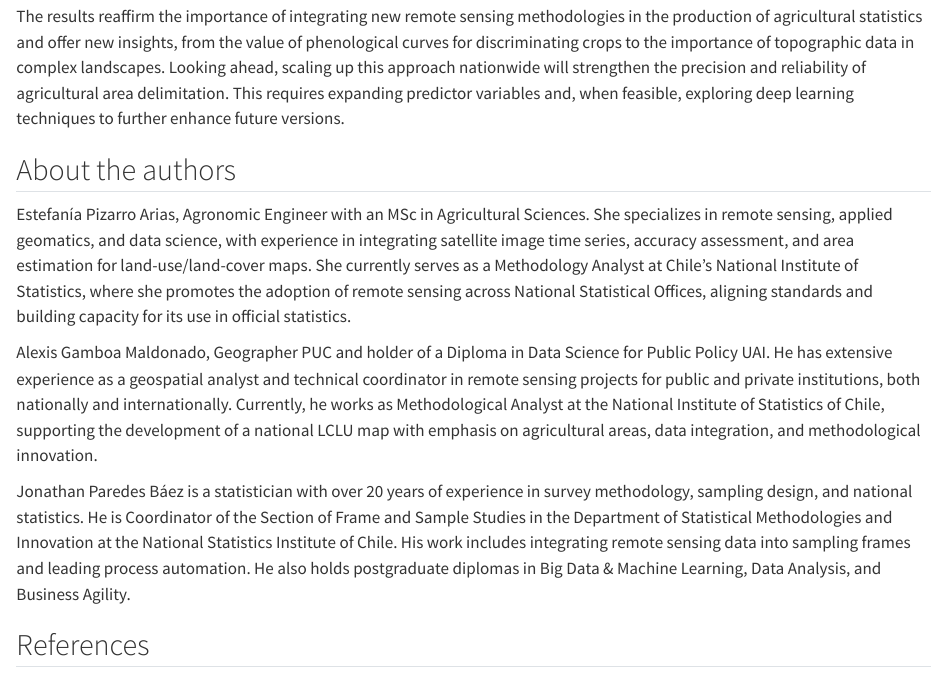
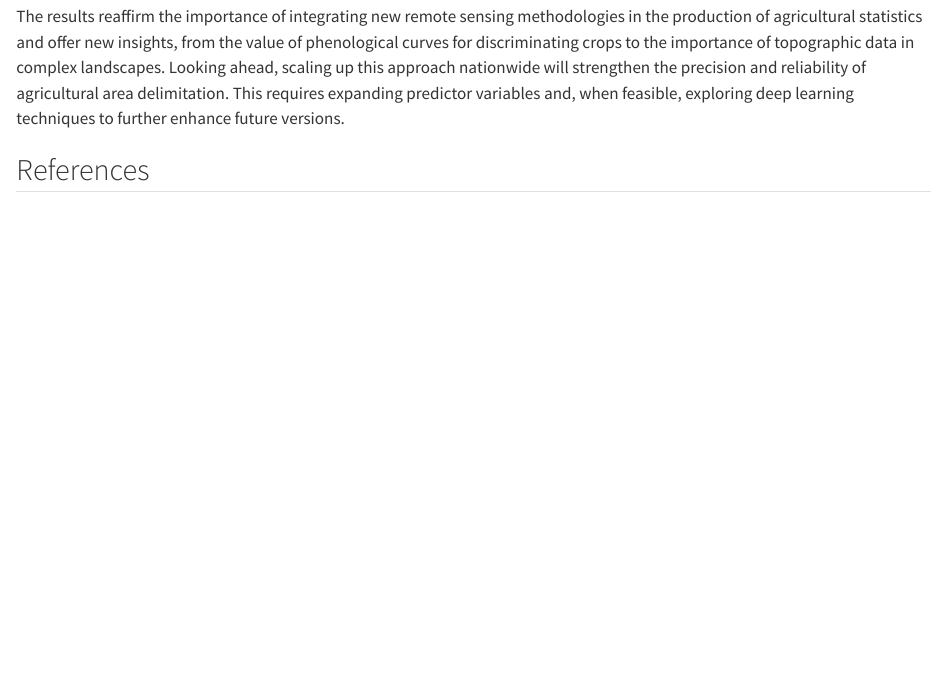
Before and after one commit to FAO-EOSTAT/un-handbook-ct-chile, a Quarto document (analysis.qmd): the page in a window 1100 px wide, from 9630 px down. Rendered offline with R 4.5, knitr and Pandoc in place of Quarto, with nearby package versions; some code elsewhere in the file could not run offline; long lines of code are wrapped.

Commit message:
content: update description

```diff
--- a/analysis.qmd
+++ b/analysis.qmd
@@ -1288,12 +1288,4 @@ This work also confirms that quality control and training data balancing procedu
 
 The results reaffirm the importance of integrating new remote sensing methodologies in the production of agricultural statistics and offer new insights, from the value of phenological curves for discriminating crops to the importance of topographic data in complex landscapes. Looking ahead, scaling up this approach nationwide will strengthen the precision and reliability of agricultural area delimitation. This requires expanding predictor variables and, when feasible, exploring deep learning techniques to further enhance future versions.
 
-## About the authors{-}
-
-Estefanía Pizarro Arias, Agronomic Engineer with an MSc in Agricultural Sciences. She specializes in remote sensing, applied geomatics, and data science, with experience in integrating satellite image time series, accuracy assessment, and area estimation for land-use/land-cover maps. She currently serves as a Methodology Analyst at Chile’s National Institute of Statistics, where she promotes the adoption of remote sensing across National Statistical Offices, aligning standards and building capacity for its use in official statistics.
-
-Alexis Gamboa Maldonado, Geographer PUC and holder of a Diploma in Data Science for Public Policy UAI. He has extensive experience as a geospatial analyst and technical coordinator in remote sensing projects for public and private institutions, both nationally and internationally. Currently, he works as Methodological Analyst at the National Institute of Statistics of Chile, supporting the development of a national LCLU map with emphasis on agricultural areas, data integration, and methodological innovation.
-
-Jonathan Paredes Báez is a statistician with over 20 years of experience in survey methodology, sampling design, and national statistics. He is Coordinator of the Section of Frame and Sample Studies in the Department of Statistical Methodologies and Innovation at the National Statistics Institute of Chile. His work includes integrating remote sensing data into sampling frames and leading process automation. He also holds postgraduate diplomas in Big Data & Machine Learning, Data Analysis, and Business Agility.
-
 ## References{-}
```
Also changed, not shown: 1 other file.
